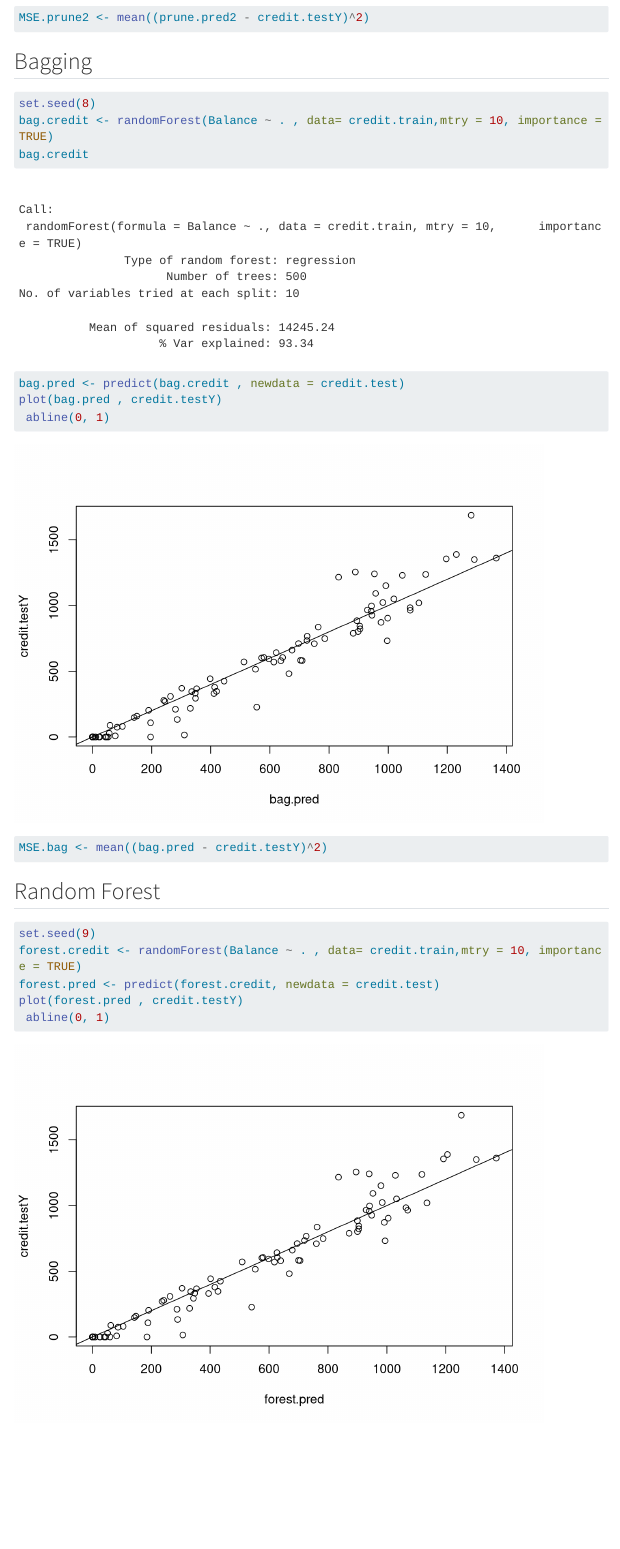
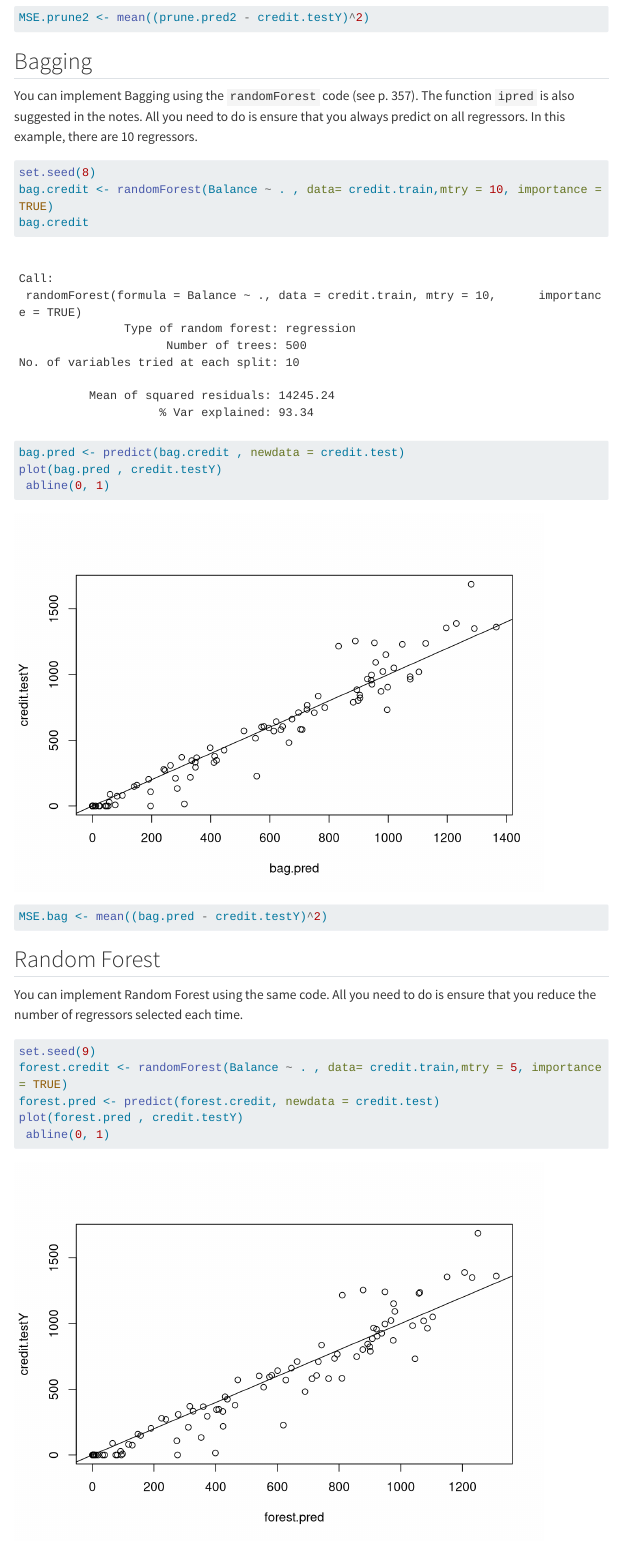
Before and after one commit to neillo88/warwick-ec349, a Quarto document (seminar-2.qmd): the page in a window 1100 px wide, from 15270 px down. Rendered offline with R 4.5, knitr and Pandoc in place of Quarto, with nearby package versions; some code elsewhere in the file could not run offline; menus at the side of the page are left out; long lines of code are wrapped.

Commit message:
Seminar 2 update

````diff
--- a/seminar-2.qmd
+++ b/seminar-2.qmd
@@ -250,6 +250,8 @@ MSE.prune2 <- mean((prune.pred2 - credit.testY)^2)
 
 ## Bagging
 
+You can implement Bagging using the `randomForest` code (see p. 357). The function `ipred` is also suggested in the notes. All you need to do is ensure that you always predict on all regressors. In this example, there are 10 regressors.
+
 ```{r}
 set.seed(8)
 bag.credit <- randomForest(Balance ~ . , data= credit.train,mtry = 10, importance = TRUE)
@@ -264,9 +266,11 @@ MSE.bag <- mean((bag.pred - credit.testY)^2)
 
 ## Random Forest
 
+You can implement Random Forest using the same code. All you need to do is ensure that you reduce the number of regressors selected each time.
+
 ```{r}
 set.seed(9)
-forest.credit <- randomForest(Balance ~ . , data= credit.train,mtry = 10, importance = TRUE)
+forest.credit <- randomForest(Balance ~ . , data= credit.train,mtry = 5, importance = TRUE)
 forest.pred <- predict(forest.credit, newdata = credit.test)
 plot(forest.pred , credit.testY)
  abline(0, 1)
````
Also changed, not shown: docs/search.json, seminar-2.qmd (2 more changed lines), 6 other files.
